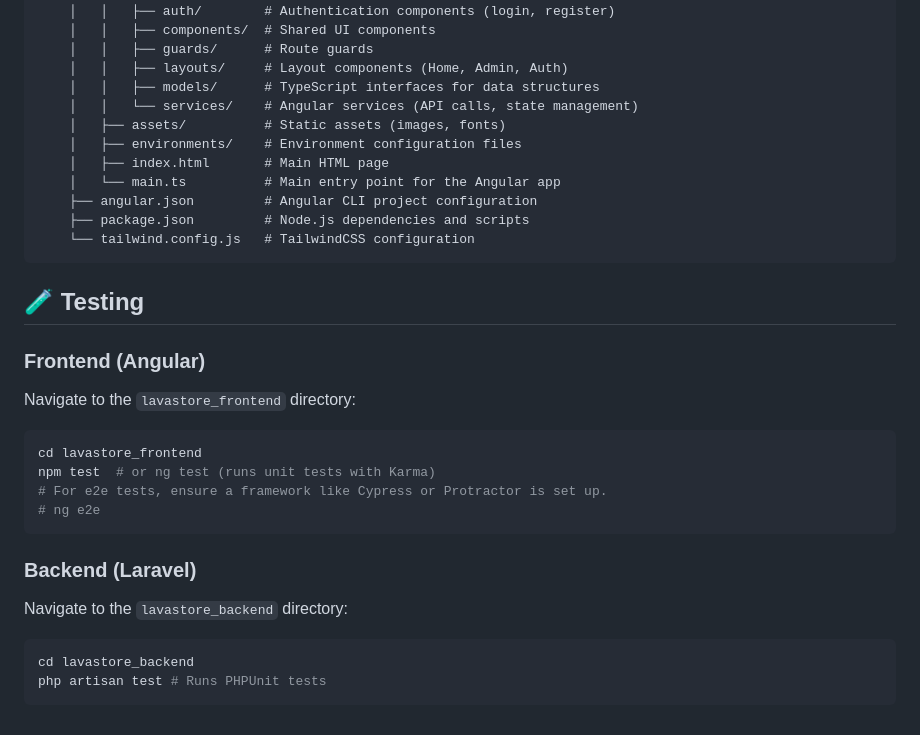
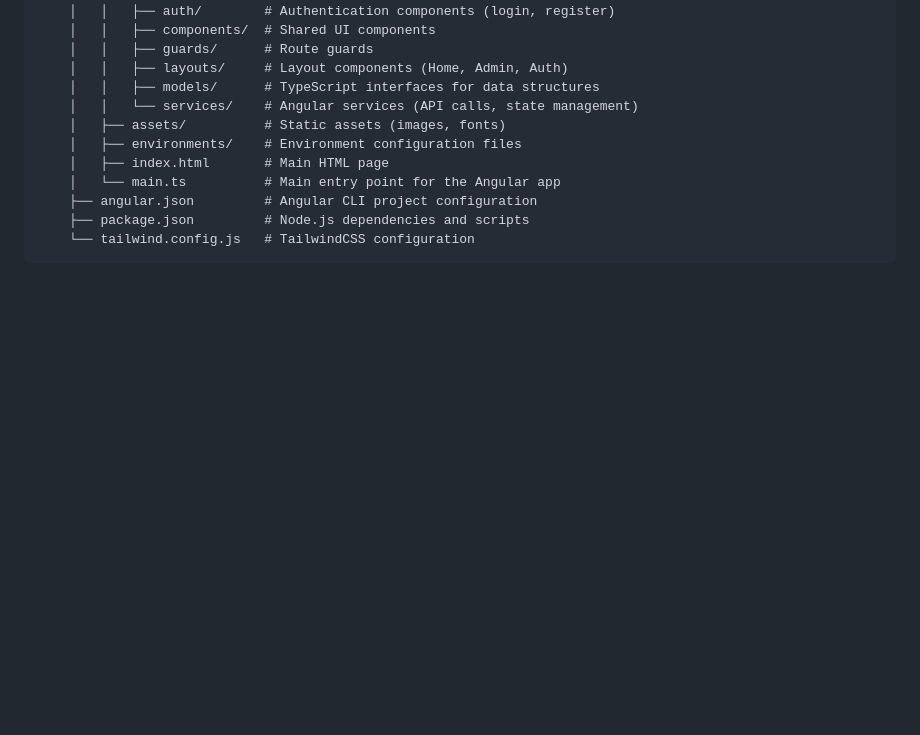
Before and after one commit to Pog-Frog/LavaStore, a Markdown page: README.md, the part around the change. GitHub-like rendering; blank space fills up the shorter version.

````diff
--- a/README.md
+++ b/README.md
@@ -184,23 +184,3 @@ LavaStore/
     ├── package.json         # Node.js dependencies and scripts
     └── tailwind.config.js   # TailwindCSS configuration
 ```
-
-## 🧪 Testing
-
-### Frontend (Angular)
-
-Navigate to the `lavastore_frontend` directory:
-```bash
-cd lavastore_frontend
-npm test  # or ng test (runs unit tests with Karma)
-# For e2e tests, ensure a framework like Cypress or Protractor is set up.
-# ng e2e
-```
-
-### Backend (Laravel)
-
-Navigate to the `lavastore_backend` directory:
-```bash
-cd lavastore_backend
-php artisan test # Runs PHPUnit tests
-```
````
